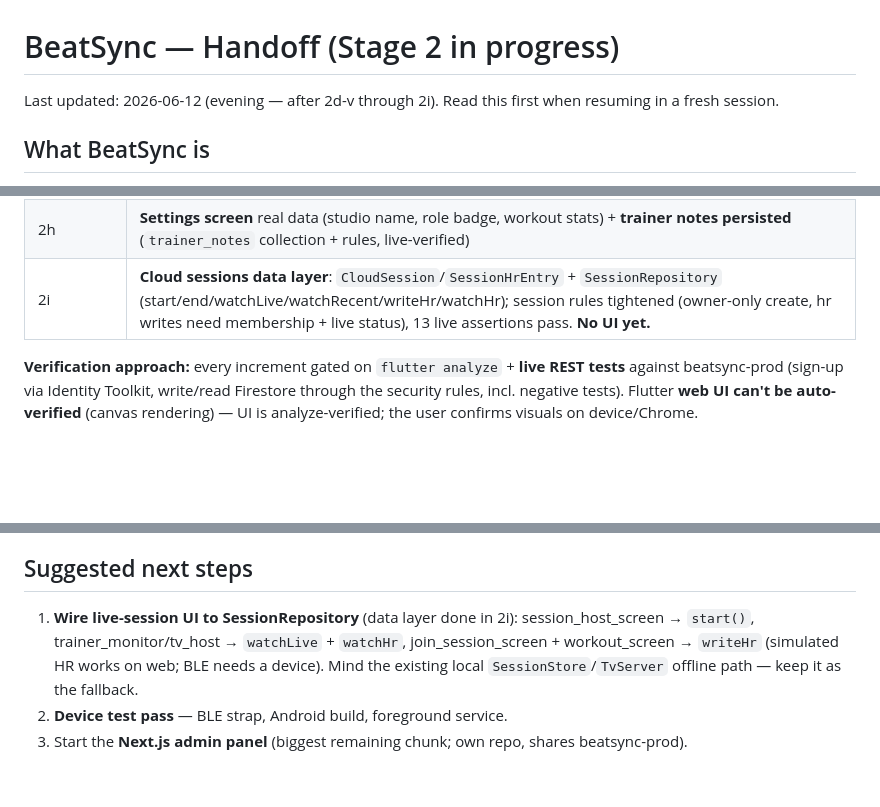
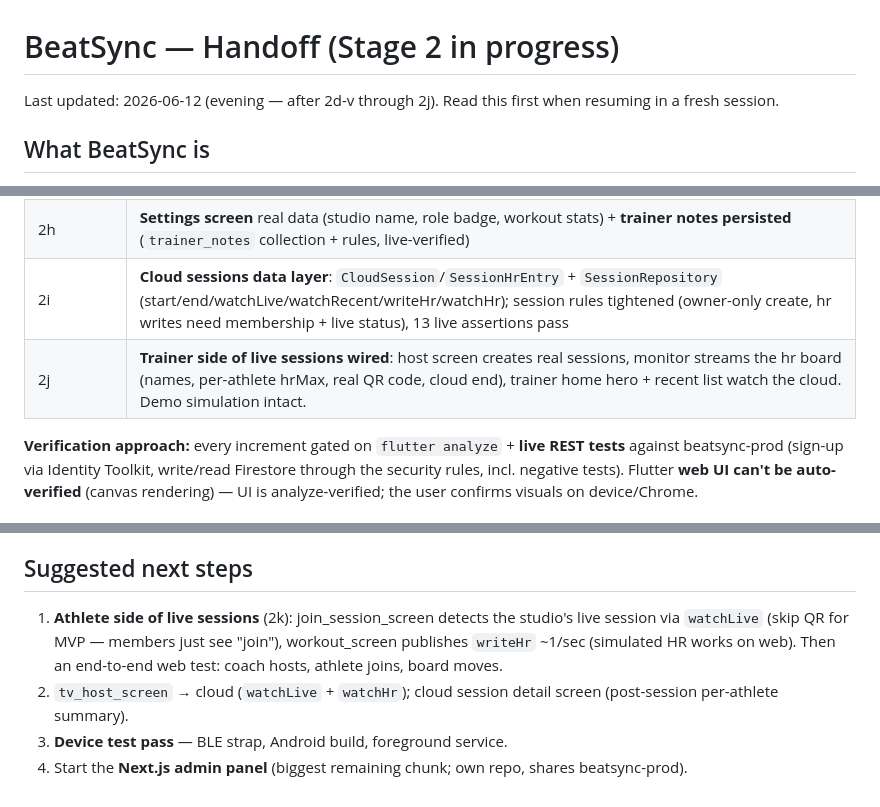
Before and after one commit to 2dollaB/PortfolioProjects, a Markdown page: HANDOFF.md, 3 parts joined by grey strips. Drawn GitHub-style; blank space fills up the shorter version.

Commit message:
Update HANDOFF.md after 2j
Co-Authored-By: Claude Fable 5 <noreply@anthropic.com>

```diff
--- a/HANDOFF.md
+++ b/HANDOFF.md
@@ -1,6 +1,6 @@
 # BeatSync — Handoff (Stage 2 in progress)
 
-Last updated: 2026-06-12 (evening — after 2d-v through 2i). Read this first when resuming in a fresh session.
+Last updated: 2026-06-12 (evening — after 2d-v through 2j). Read this first when resuming in a fresh session.
 
 ## What BeatSync is
 Flutter app for real-time heart-rate monitoring during group fitness sessions in small studios. Cheaper alternative to MyZone/OrangeTheory. Solo dev project. Full plan: `IMPLEMENTATION_PLAN.md` (mobile app → Next.js admin panel → backend → deploy).
@@ -50,7 +50,8 @@ flutter run -d chrome --web-port 5599   # web works; Firebase works; BLE/HR is s
 | 2f | **Member detail** real data (stats/heatmap/TRIMP trend from member workouts) + **rules**: trainer may read member workouts (live-verified incl. the app's query) |
 | 2g | **Studio analytics** computed from members' workouts (`WorkoutRepository.fetchRecent`, 8-week aggregations) |
 | 2h | **Settings screen** real data (studio name, role badge, workout stats) + **trainer notes persisted** (`trainer_notes` collection + rules, live-verified) |
-| 2i | **Cloud sessions data layer**: `CloudSession`/`SessionHrEntry` + `SessionRepository` (start/end/watchLive/watchRecent/writeHr/watchHr); session rules tightened (owner-only create, hr writes need membership + live status), 13 live assertions pass. **No UI yet.** |
+| 2i | **Cloud sessions data layer**: `CloudSession`/`SessionHrEntry` + `SessionRepository` (start/end/watchLive/watchRecent/writeHr/watchHr); session rules tightened (owner-only create, hr writes need membership + live status), 13 live assertions pass |
+| 2j | **Trainer side of live sessions wired**: host screen creates real sessions, monitor streams the hr board (names, per-athlete hrMax, real QR code, cloud end), trainer home hero + recent list watch the cloud. Demo simulation intact. |
 
 **Verification approach:** every increment gated on `flutter analyze` + **live REST tests** against beatsync-prod (sign-up via Identity Toolkit, write/read Firestore through the security rules, incl. negative tests). Flutter **web UI can't be auto-verified** (canvas rendering) — UI is analyze-verified; the user confirms visuals on device/Chrome.
 
@@ -79,6 +80,7 @@ The Firebase CLI refresh token lives at `C:\Users\tinmi\.config\configstore\fire
 - **Skills active:** superpowers (14 skills in `~/.claude/skills/` — installed manually since `/plugin` is unavailable in this environment; loads on session start) + Karpathy guidelines (`~/.claude/CLAUDE.md`). Follow brainstorm → design → implement → verify.
 
 ## Suggested next steps
-1. **Wire live-session UI to SessionRepository** (data layer done in 2i): session_host_screen → `start()`, trainer_monitor/tv_host → `watchLive` + `watchHr`, join_session_screen + workout_screen → `writeHr` (simulated HR works on web; BLE needs a device). Mind the existing local `SessionStore`/`TvServer` offline path — keep it as the fallback.
-2. **Device test pass** — BLE strap, Android build, foreground service.
-3. Start the **Next.js admin panel** (biggest remaining chunk; own repo, shares beatsync-prod).
+1. **Athlete side of live sessions** (2k): join_session_screen detects the studio's live session via `watchLive` (skip QR for MVP — members just see "join"), workout_screen publishes `writeHr` ~1/sec (simulated HR works on web). Then an end-to-end web test: coach hosts, athlete joins, board moves.
+2. `tv_host_screen` → cloud (`watchLive` + `watchHr`); cloud session detail screen (post-session per-athlete summary).
+3. **Device test pass** — BLE strap, Android build, foreground service.
+4. Start the **Next.js admin panel** (biggest remaining chunk; own repo, shares beatsync-prod).
```
Also changed, not shown: other parts of HANDOFF.md (+1 -1 lines).
